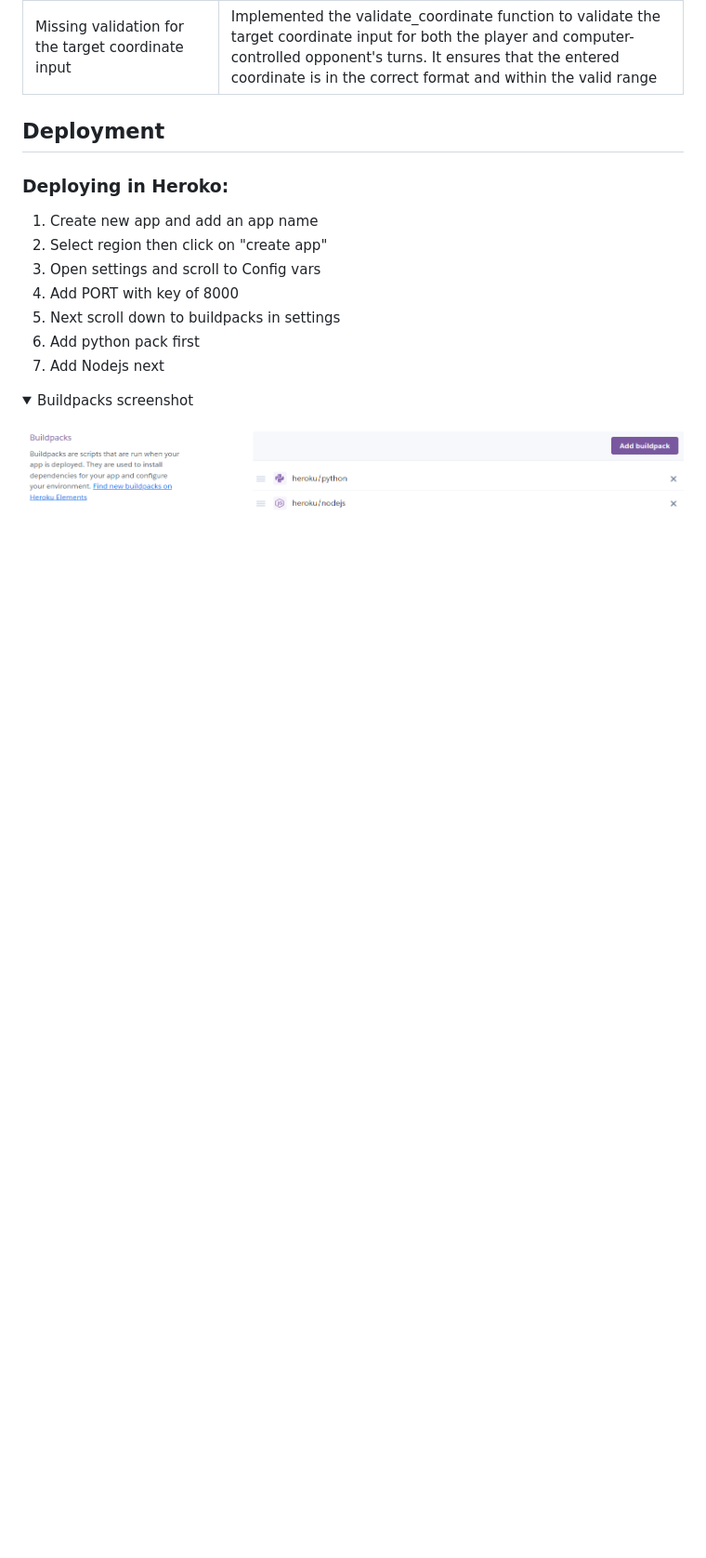
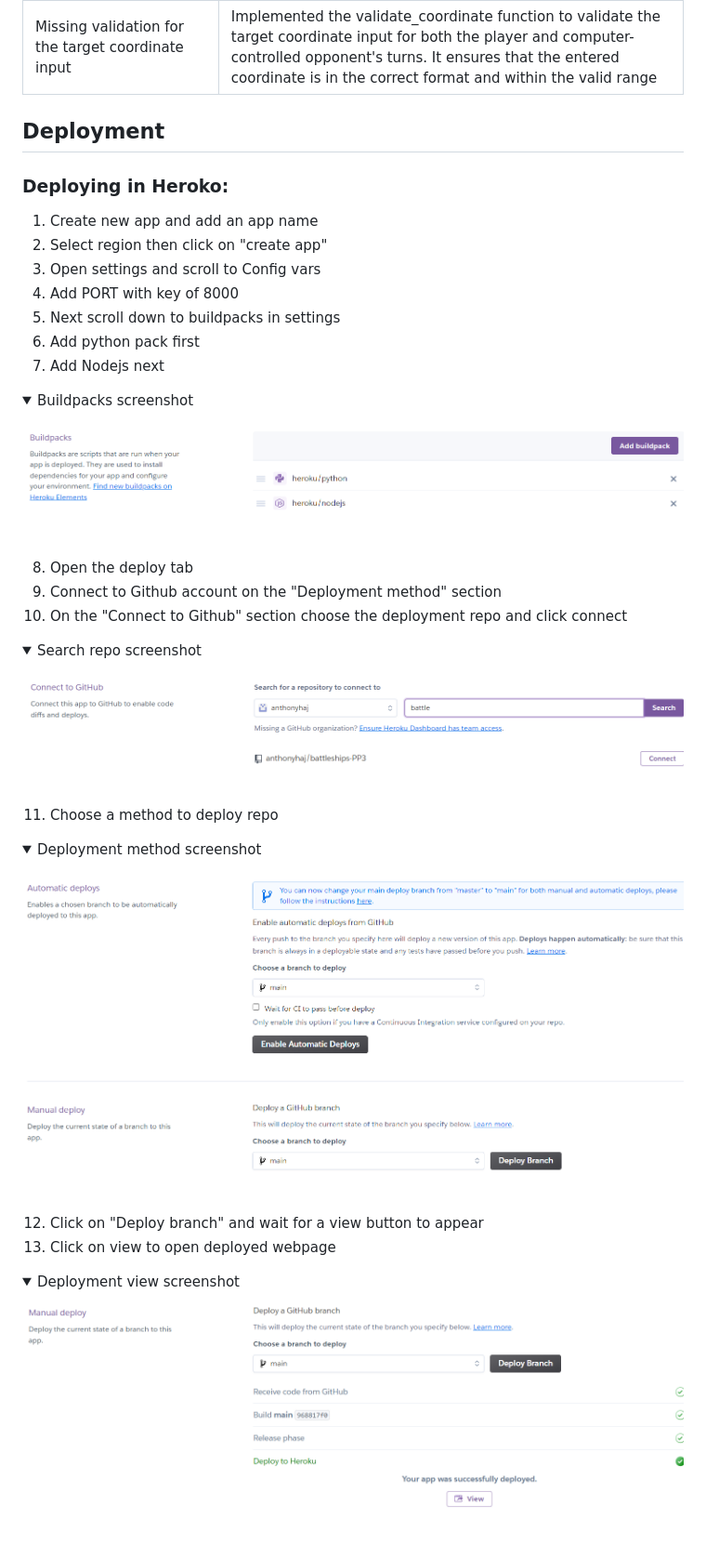
Before and after one commit to anthonyhaj/battleships-PP3, a Markdown page: README.md, the part around the change. Shown: that part at 93% size. Rendered like a GitHub page; pictures changed too: assets/deployment/connect.png (added), assets/deployment/deploy-2.png (added), assets/deployment/deploy.png (added); folded sections open; blank space fills up the shorter version.

Commit message:
add remainder of steps for deployment to heroku

```diff
--- a/README.md
+++ b/README.md
@@ -343,3 +343,27 @@ or "H" for horizontal.
     <summary>Buildpacks screenshot</summary>
     <img src="assets/deployment/buildpacks.png">
 </details>
+
+8. Open the deploy tab
+9. Connect to Github account on the "Deployment method" section
+10. On the "Connect to Github" section choose the deployment repo and click connect
+
+<details>
+    <summary>Search repo screenshot</summary>
+    <img src="assets/deployment/connect.png">
+</details>
+
+11. Choose a method to deploy repo
+
+<details>
+    <summary>Deployment method screenshot</summary>
+    <img src="assets/deployment/deploy.png">
+</details>
+
+12. Click on "Deploy branch" and wait for a view button to appear
+13. Click on view to open deployed webpage
+
+<details>
+    <summary>Deployment view screenshot</summary>
+    <img src="assets/deployment/deploy-2.png">
+</details>
```
